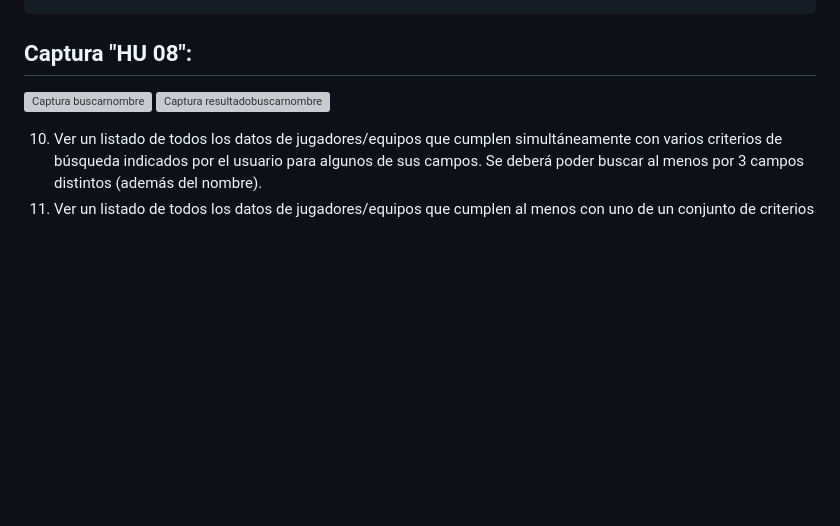
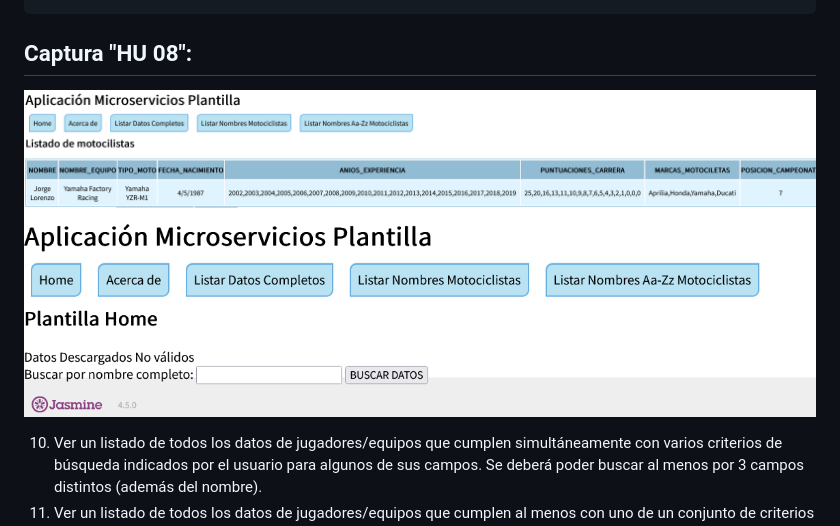
Before and after one commit to UJA-DAGIL-22-23/dagil-2022-2023-practica-3-ira00026, a Markdown page: README.md, the part around the change. GitHub-like rendering; blank space fills up the shorter version; grey boxes are pictures that could not be loaded.

Commit message:
Añado cosas al fichero README

````diff
--- a/README.md
+++ b/README.md
@@ -738,8 +738,8 @@ Plantilla.personaBuscar = function (nombreBuscar){
 ```
 
 ## Captura "HU 08":
-![Captura buscarnombre](./assets/img/buscarnombre.jpg)
-![Captura resultadobuscarnombre](./assets/img/resultadobuscarnombre.jpg)
+![Captura buscarnombre](./assets/img/buscarnombre.png)
+![Captura resultadobuscarnombre](./assets/img/resultadobuscarnombre.png)
 
 10. Ver un listado de todos los datos de jugadores/equipos que cumplen simultáneamente con varios criterios de búsqueda indicados por el usuario para algunos de sus campos. Se deberá poder buscar al menos por 3 campos distintos (además del nombre).
 11. Ver un listado de todos los datos de jugadores/equipos que cumplen al menos con uno de un conjunto de criterios de búsqueda indicado por el usuario para algunos de sus campos. Se deberá poder buscar al menos por 3 campos distintos (además del nombre).
````
